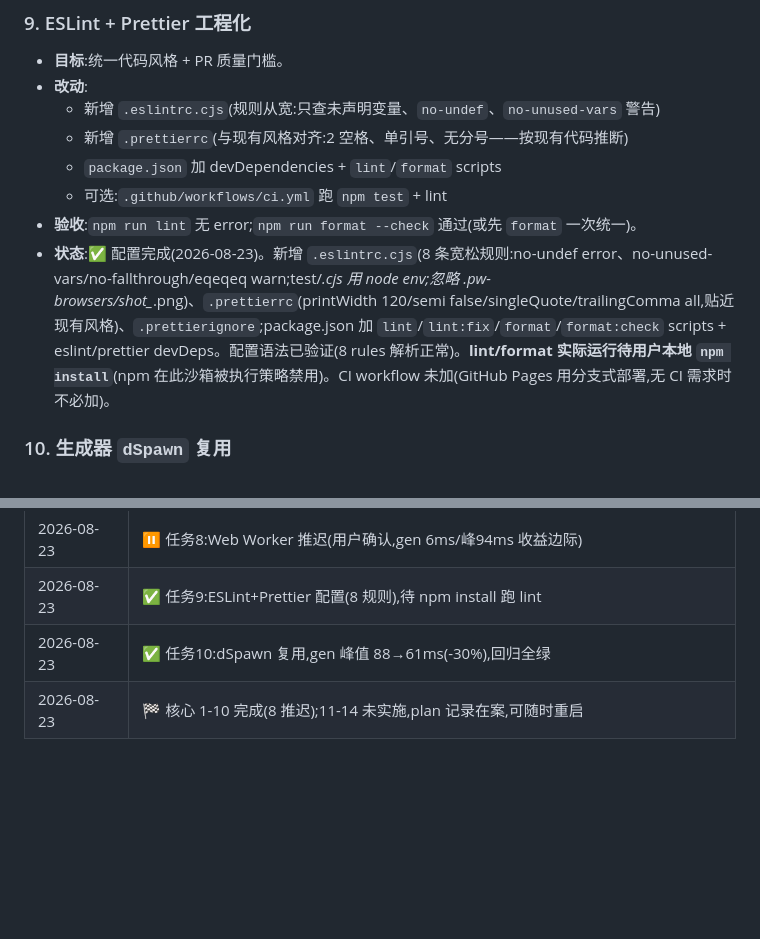
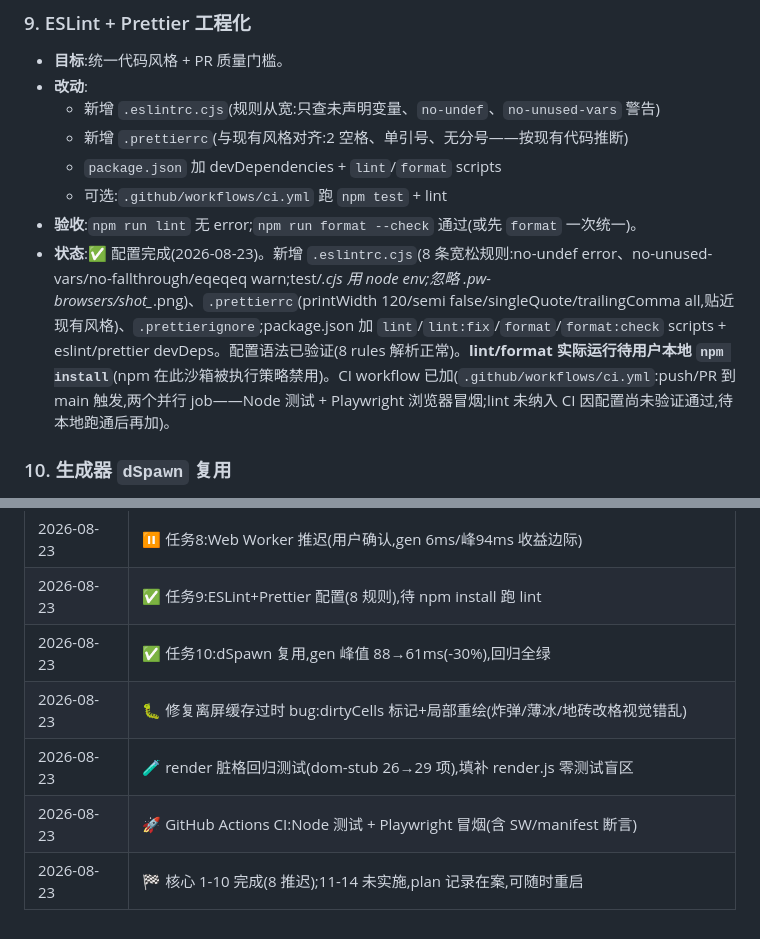
Before and after one commit to yzbx1379/ECHO-TOWER, a Markdown page: plan.md, 2 parts joined by grey strips. Rendered like a GitHub page; blank space fills up the shorter version.

Commit message:
📝 plan.md:补充 CI/bugfix/render 测试记录

```diff
--- a/plan.md
+++ b/plan.md
@@ -123,7 +123,7 @@ node test/smoke.cjs      # Playwright 真浏览器截图冒烟(需本机执行
   - `package.json` 加 devDependencies + `lint`/`format` scripts
   - 可选:`.github/workflows/ci.yml` 跑 `npm test` + lint
 - **验收**:`npm run lint` 无 error;`npm run format --check` 通过(或先 `format` 一次统一)。
-- **状态**:✅ 配置完成(2026-08-23)。新增 `.eslintrc.cjs`(8 条宽松规则:no-undef error、no-unused-vars/no-fallthrough/eqeqeq warn;test/*.cjs 用 node env;忽略 .pw-browsers/shot_*.png)、`.prettierrc`(printWidth 120/semi false/singleQuote/trailingComma all,贴近现有风格)、`.prettierignore`;package.json 加 `lint`/`lint:fix`/`format`/`format:check` scripts + eslint/prettier devDeps。配置语法已验证(8 rules 解析正常)。**lint/format 实际运行待用户本地 `npm install`**(npm 在此沙箱被执行策略禁用)。CI workflow 未加(GitHub Pages 用分支式部署,无 CI 需求时不必加)。
+- **状态**:✅ 配置完成(2026-08-23)。新增 `.eslintrc.cjs`(8 条宽松规则:no-undef error、no-unused-vars/no-fallthrough/eqeqeq warn;test/*.cjs 用 node env;忽略 .pw-browsers/shot_*.png)、`.prettierrc`(printWidth 120/semi false/singleQuote/trailingComma all,贴近现有风格)、`.prettierignore`;package.json 加 `lint`/`lint:fix`/`format`/`format:check` scripts + eslint/prettier devDeps。配置语法已验证(8 rules 解析正常)。**lint/format 实际运行待用户本地 `npm install`**(npm 在此沙箱被执行策略禁用)。CI workflow 已加(`.github/workflows/ci.yml`:push/PR 到 main 触发,两个并行 job——Node 测试 + Playwright 浏览器冒烟;lint 未纳入 CI 因配置尚未验证通过,待本地跑通后再加)。
 
 ### 10. 生成器 `dSpawn` 复用
 - **目标**:消除 `buildOnce` 40 次试探里对 `spawn` 重复的 stateBFS。
@@ -168,4 +168,7 @@ node test/smoke.cjs      # Playwright 真浏览器截图冒烟(需本机执行
 | 2026-08-23 | ⏸️ 任务8:Web Worker 推迟(用户确认,gen 6ms/峰94ms 收益边际) |
 | 2026-08-23 | ✅ 任务9:ESLint+Prettier 配置(8 规则),待 npm install 跑 lint |
 | 2026-08-23 | ✅ 任务10:dSpawn 复用,gen 峰值 88→61ms(-30%),回归全绿 |
+| 2026-08-23 | 🐛 修复离屏缓存过时 bug:dirtyCells 标记+局部重绘(炸弹/薄冰/地砖改格视觉错乱) |
+| 2026-08-23 | 🧪 render 脏格回归测试(dom-stub 26→29 项),填补 render.js 零测试盲区 |
+| 2026-08-23 | 🚀 GitHub Actions CI:Node 测试 + Playwright 冒烟(含 SW/manifest 断言) |
 | 2026-08-23 | 🏁 核心 1-10 完成(8 推迟);11-14 未实施,plan 记录在案,可随时重启 |
```
